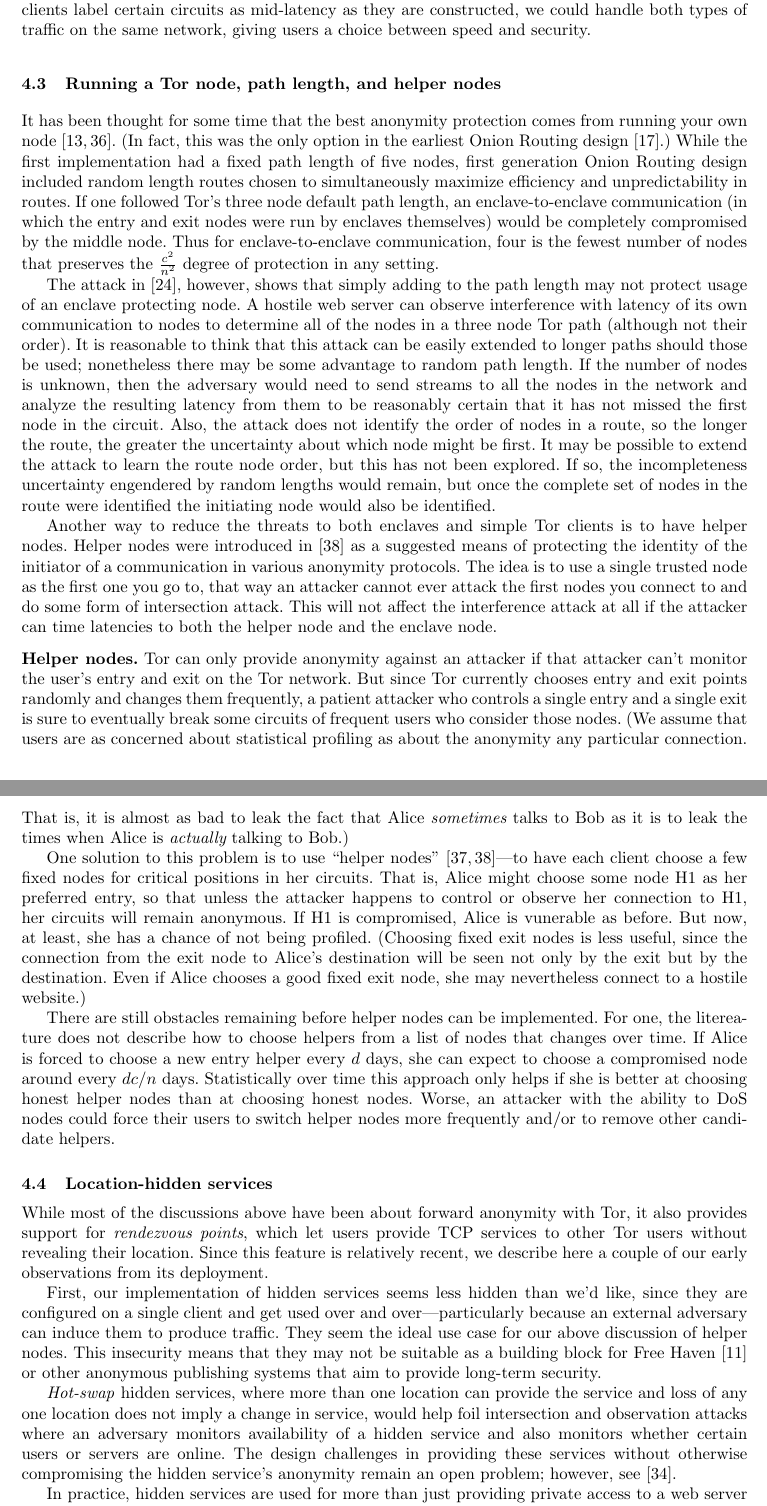
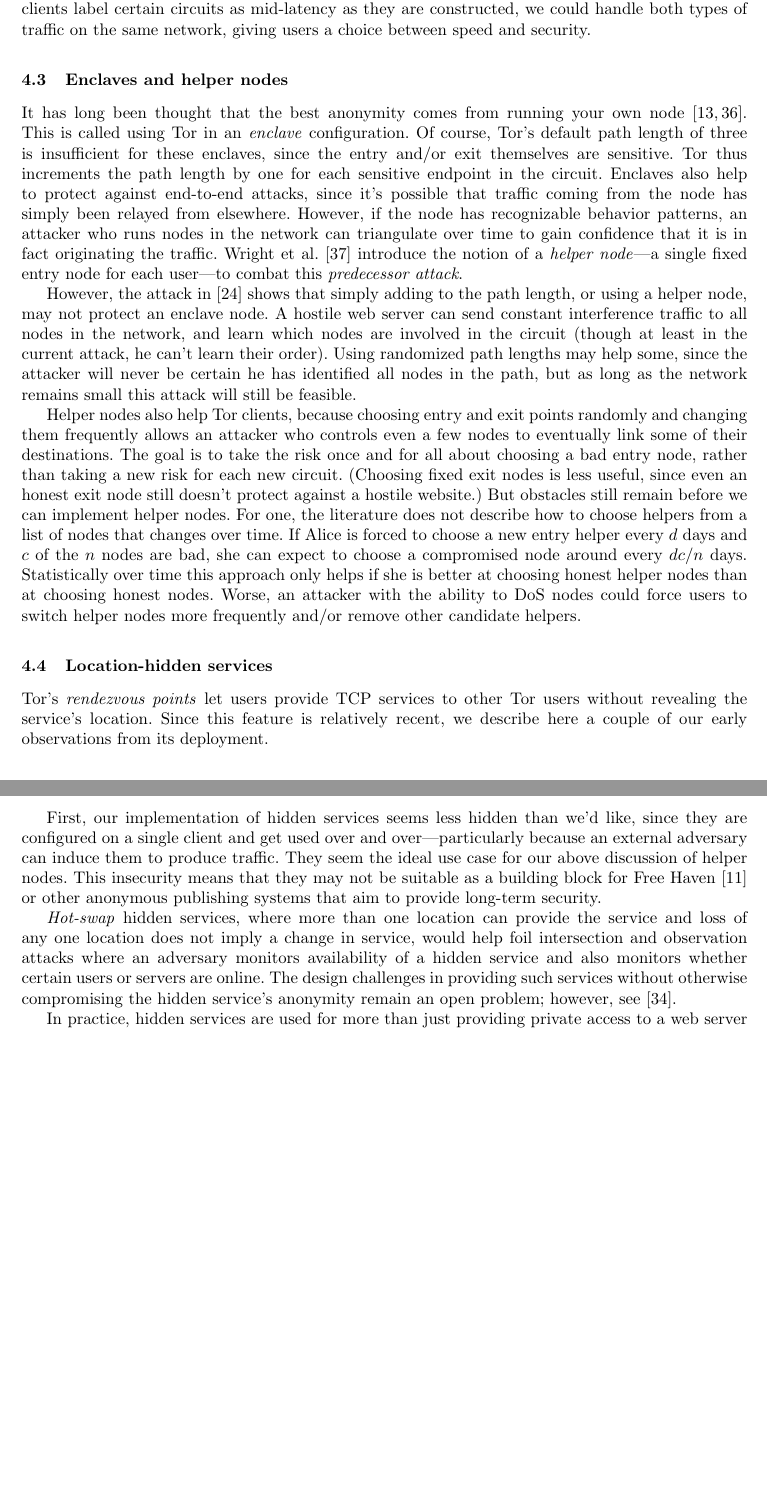
Before and after one commit to pruby/Tor-Mirror, a LaTeX thesis (doc/design-paper/challenges.tex): two parts of pages 10 and 11 of 20 before the commit and two parts of pages 10 and 11 of 19 after it, joined at a grey line, cut so that both start at the same text, the shorter picture padded with empty space. Compiled offline with pdfLaTeX.

Commit message:
enclaves and helper nodes.
git-svn-id: https://svn.torproject.org/svn/tor/trunk@3583 55e972cd-5a19-0410-ae62-a4d7a52db4cd

```diff
--- a/doc/design-paper/challenges.tex
+++ b/doc/design-paper/challenges.tex
@@ -915,88 +915,49 @@
 mid-latency as they are constructed, we could handle both types of traffic
 on the same network, giving users a choice between speed and security.
 
-\subsection{Running a Tor node, path length, and helper nodes}
+\subsection{Enclaves and helper nodes}
 \label{subsec:helper-nodes}
 
-It has been thought for some time that the best anonymity protection
-comes from running your own node~\cite{tor-design,or-pet00}.
-(In fact, this was the only option in the earliest Onion Routing
-design~\cite{or-ih96}.)  While the first implementation
-had a fixed path length of five nodes, first generation
-Onion Routing design included random length routes chosen
-to simultaneously maximize efficiency and unpredictability in routes.
-If one followed Tor's three node default
-path length, an enclave-to-enclave communication (in which the entry and
-exit nodes were run by enclaves themselves)
-would be completely compromised by the
-middle node. Thus for enclave-to-enclave communication, four is the fewest
-number of nodes that preserves the $\frac{c^2}{n^2}$ degree of protection
-in any setting.
-
-The attack in~\cite{attack-tor-oak05}, however,
-shows that simply adding to the
-path length may not protect usage of an enclave protecting node.  A
-hostile web server can observe interference with latency of its own
-communication to nodes  to determine all of the nodes in a three node Tor
-path (although not their order).
-It is reasonable to think that this attack can be easily extended to
-longer paths should those be used; nonetheless there may be some
-advantage to random path length. If the number of nodes is unknown,
-then the adversary would need to send streams to all the nodes in the
-network and analyze the resulting latency from them to be reasonably
-certain that it has not missed the first node in the circuit. Also,
-the attack does not identify the order of nodes in a route, so the
-longer the route, the greater the uncertainty about which node might
-be first. It may be possible to extend the attack to learn the route
-node order, but this has not been explored.
-If so, the incompleteness uncertainty engendered by random lengths would
-remain, but once the complete set of nodes in the route were identified
-the initiating node would also be identified.
-
-Another way to reduce the threats to both enclaves and simple Tor
-clients is to have helper nodes. Helper nodes were introduced
-in~\cite{wright03} as a suggested means of protecting the identity
-of the initiator of a communication in various anonymity protocols.
-The idea is to use a single trusted node as the first one you go to,
-that way an attacker cannot ever attack the first nodes you connect
-to and do some form of intersection attack. This will not affect the
-interference attack at all if the attacker can time latencies to
-both the helper node and the enclave node.
-
-\medskip
-\noindent
-{\bf Helper nodes.}
-Tor can only provide anonymity against an attacker if that attacker can't
-monitor the user's entry and exit on the Tor network.  But since Tor
-currently chooses entry and exit points randomly and changes them frequently,
-a patient attacker who controls a single entry and a single exit is sure to
-eventually break some circuits of frequent users who consider those nodes.
-(We assume that users are as concerned about statistical profiling as about
-the anonymity any particular connection.  That is, it is almost as bad to
-leak the fact that Alice {\it sometimes} talks to Bob as it is to leak the times
-when Alice is {\it actually} talking to Bob.)
-
-
-One solution to this problem is to use ``helper nodes''~\cite{wright02,wright03}---to
-have each client choose a few fixed nodes for critical positions in her
-circuits.  That is, Alice might choose some node H1 as her preferred
-entry, so that unless the attacker happens to control or observe her
-connection to H1, her circuits will remain anonymous.  If H1 is compromised,
-Alice is vunerable as before.  But now, at least, she has a chance of
-not being profiled.
-(Choosing fixed exit nodes is less useful, since the connection from the exit
-node to Alice's destination will be seen not only by the exit but by the
-destination.  Even if Alice chooses a good fixed exit node, she may
-nevertheless connect to a hostile website.)
-
-There are still obstacles remaining before helper nodes can be implemented.
-For one, the litereature does not describe how to choose helpers from a list
+It has long been thought that the best anonymity comes from running your
+own node~\cite{tor-design,or-pet00}. This is called using Tor in an
+\emph{enclave} configuration. Of course, Tor's default path length of
+three is insufficient for these enclaves, since the entry and/or exit
+themselves are sensitive. Tor thus increments the path length by one
+for each sensitive endpoint in the circuit.
+Enclaves also help to protect against end-to-end attacks, since it's
+possible that traffic coming from the node has simply been relayed from
+elsewhere. However, if the node has recognizable behavior patterns,
+an attacker who runs nodes in the network can triangulate over time to
+gain confidence that it is in fact originating the traffic. Wright et
+al.~\cite{wright03} introduce the notion of a \emph{helper node}---a
+single fixed entry node for each user---to combat this \emph{predecessor
+attack}.
+
+However, the attack in~\cite{attack-tor-oak05} shows that simply adding
+to the path length, or using a helper node, may not protect an enclave
+node. A hostile web server can send constant interference traffic to
+all nodes in the network, and learn which nodes are involved in the
+circuit (though at least in the current attack, he can't learn their
+order). Using randomized path lengths may help some, since the attacker
+will never be certain he has identified all nodes in the path, but as
+long as the network remains small this attack will still be feasible.
+
+Helper nodes also help Tor clients, because choosing entry and exit points
+randomly and changing them frequently allows an attacker who controls
+even a few nodes to eventually link some of their destinations. The goal
+is to take the risk once and for all about choosing a bad entry node,
+rather than taking a new risk for each new circuit. (Choosing fixed
+exit nodes is less useful, since even an honest exit node still doesn't
+protect against a hostile website.) But obstacles still remain before
+we can implement helper nodes.
+For one, the literature does not describe how to choose helpers from a list
 of nodes that changes over time.  If Alice is forced to choose a new entry
-helper every $d$ days, she can expect to choose a compromised node around
+helper every $d$ days and $c$ of the $n$ nodes are bad, she can expect
+to choose a compromised node around
 every $dc/n$ days. Statistically over time this approach only helps
 if she is better at choosing honest helper nodes than at choosing
 honest nodes.  Worse, an attacker with the ability to DoS nodes could
-force their users to switch helper nodes more frequently and/or to remove
+force users to switch helper nodes more frequently and/or remove
 other candidate helpers.
 
 %Do general DoS attacks have anonymity implications? See e.g. Adam
@@ -1023,10 +986,9 @@
 \subsection{Location-hidden services}
 \label{subsec:hidden-services}
 
-While most of the discussions above have been about forward anonymity
-with Tor, it also provides support for \emph{rendezvous points}, which
+Tor's \emph{rendezvous points}
 let users provide TCP services to other Tor users without revealing
-their location. Since this feature is relatively recent, we describe here
+the service's location. Since this feature is relatively recent, we describe here
 a couple of our early observations from its deployment.
 
 First, our implementation of hidden services seems less hidden than we'd
@@ -1042,7 +1004,7 @@
 change in service, would help foil intersection and observation attacks
 where an adversary monitors availability of a hidden service and also
 monitors whether certain users or servers are online. The design
-challenges in providing these services without otherwise compromising
+challenges in providing such services without otherwise compromising
 the hidden service's anonymity remain an open problem;
 however, see~\cite{move-ndss05}.
 
```
Also changed, not shown: doc/design-paper/challenges.tex (8 more changed lines).
